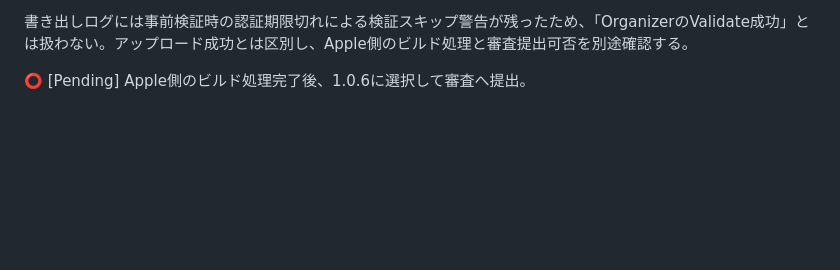
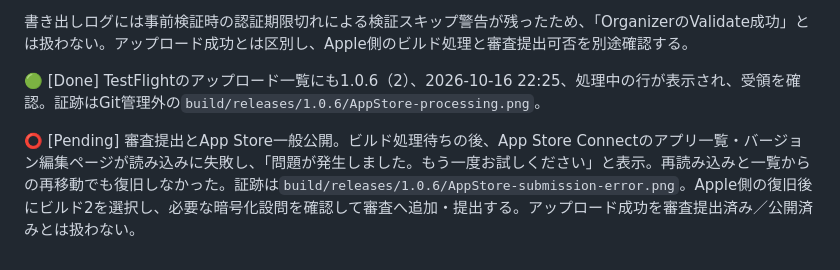
Before and after one commit to matsushibadenki/Ongaku-mobile, a Markdown page: docs/DEPLOYMENT_READINESS_2026-10-16.md, the part around the change. GitHub-like rendering; blank space fills up the shorter version.

```diff
--- a/docs/DEPLOYMENT_READINESS_2026-10-16.md
+++ b/docs/DEPLOYMENT_READINESS_2026-10-16.md
@@ -65,4 +65,6 @@ Appleのネイティブ再生準備とバックグラウンドの高音質処理
 
 書き出しログには事前検証時の認証期限切れによる検証スキップ警告が残ったため、「OrganizerのValidate成功」とは扱わない。アップロード成功とは区別し、Apple側のビルド処理と審査提出可否を別途確認する。
 
-⭕️ [Pending] Apple側のビルド処理完了後、1.0.6に選択して審査へ提出。
+🟢 [Done] TestFlightのアップロード一覧にも1.0.6（2）、2026-10-16 22:25、処理中の行が表示され、受領を確認。証跡はGit管理外の`build/releases/1.0.6/AppStore-processing.png`。
+
+⭕️ [Pending] 審査提出とApp Store一般公開。ビルド処理待ちの後、App Store Connectのアプリ一覧・バージョン編集ページが読み込みに失敗し、「問題が発生しました。もう一度お試しください」と表示。再読み込みと一覧からの再移動でも復旧しなかった。証跡は`build/releases/1.0.6/AppStore-submission-error.png`。Apple側の復旧後にビルド2を選択し、必要な暗号化設問を確認して審査へ追加・提出する。アップロード成功を審査提出済み／公開済みとは扱わない。
```
Also changed, not shown: docs/ROADMAP.md (+7 -0 lines).
